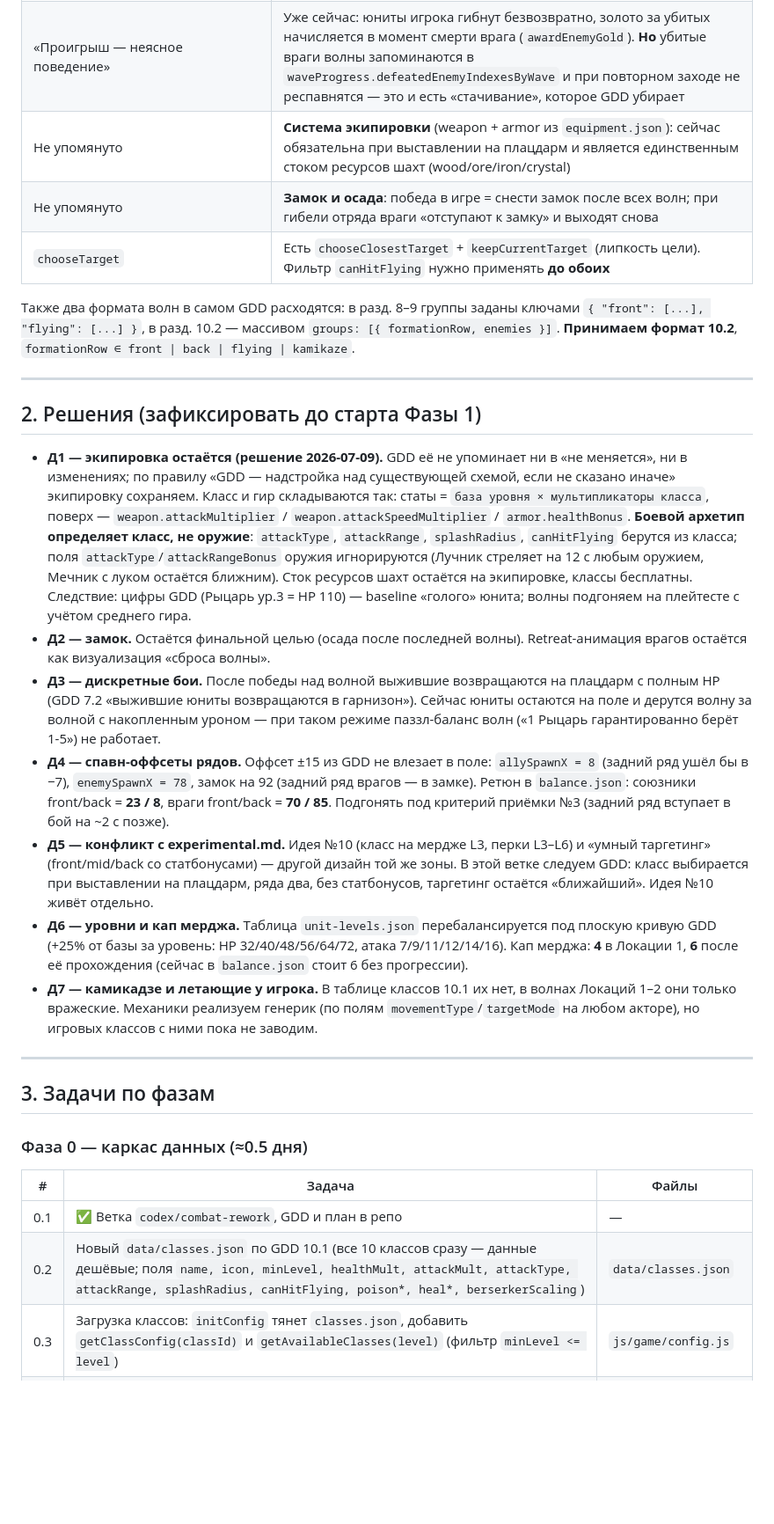
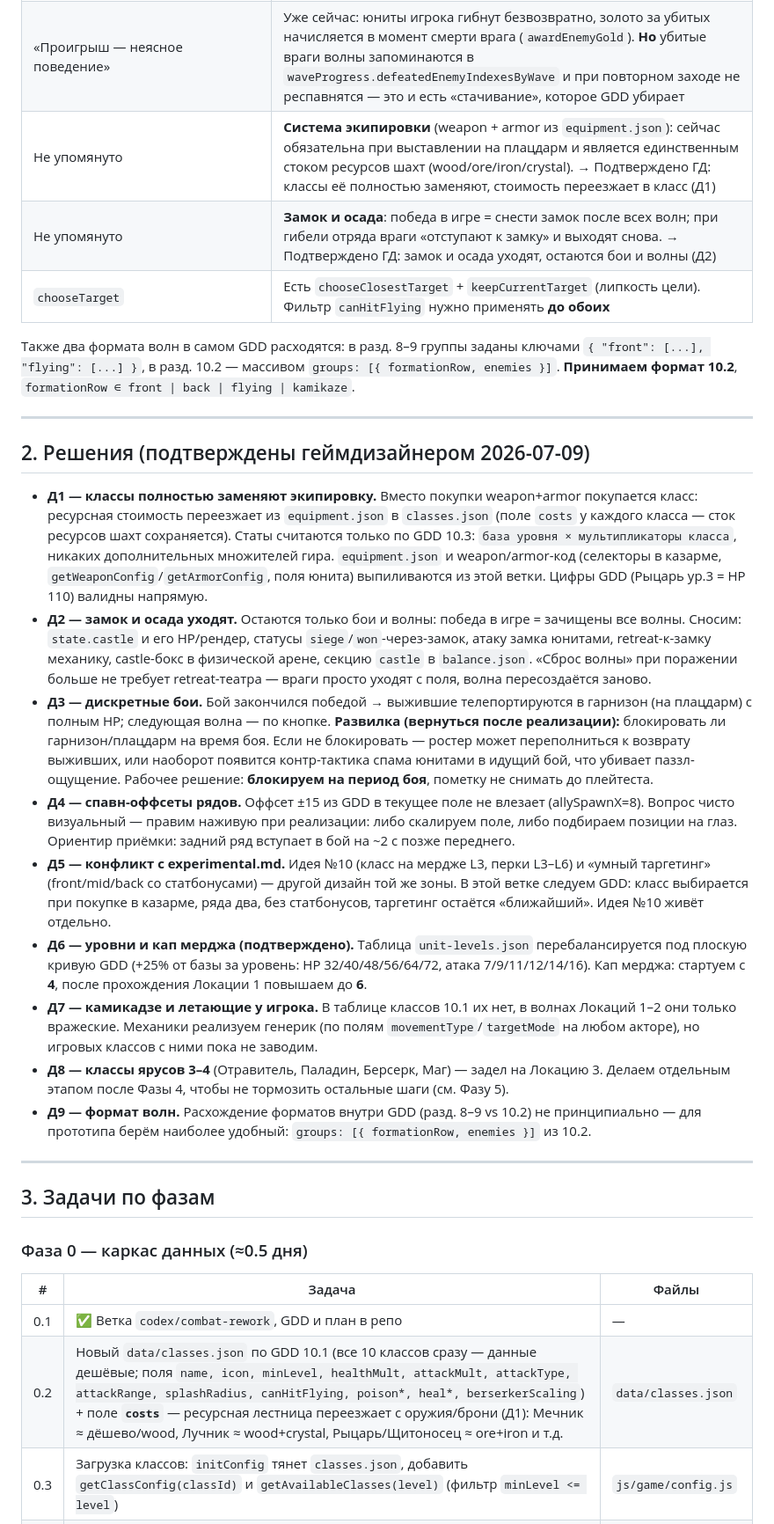
Before and after one commit to vladimir-shteel/FightingDudes, a Markdown page: combat-rework-plan.md, the part around one of its changes. Shown at 88% size. GitHub-like rendering; blank space fills up the shorter version.

Commit message:
Finalize plan per designer answers: classes replace equipment, castle/siege removed, discrete battles with garrison lock
Co-Authored-By: Claude Fable 5 <noreply@anthropic.com>

```diff
--- a/combat-rework-plan.md
+++ b/combat-rework-plan.md
@@ -16,23 +16,25 @@ GDD писался по памяти об архитектуре — часть
 | `state.garrison`, `state.bridgehead` | `state.bridgeheadUnits`. Отдельной «казармы» нет: юнит идёт резерв/шахта → плацдарм напрямую ([garrisonSystem.js:49](js/game/systems/garrisonSystem.js:49)) |
 | `state.battle.phase = "lost"`, `currentWave` | `state.battle.status` (`idle/cooldown/fighting/retreating/siege/won`), `nextWaveIndex` / `activeWaveIndex` |
 | «Проигрыш — неясное поведение» | Уже сейчас: юниты игрока гибнут безвозвратно, золото за убитых начисляется в момент смерти врага (`awardEnemyGold`). **Но** убитые враги волны запоминаются в `waveProgress.defeatedEnemyIndexesByWave` и при повторном заходе не респавнятся — это и есть «стачивание», которое GDD убирает |
-| Не упомянуто | **Система экипировки** (weapon + armor из `equipment.json`): сейчас обязательна при выставлении на плацдарм и является единственным стоком ресурсов шахт (wood/ore/iron/crystal) |
-| Не упомянуто | **Замок и осада**: победа в игре = снести замок после всех волн; при гибели отряда враги «отступают к замку» и выходят снова |
+| Не упомянуто | **Система экипировки** (weapon + armor из `equipment.json`): сейчас обязательна при выставлении на плацдарм и является единственным стоком ресурсов шахт (wood/ore/iron/crystal). → Подтверждено ГД: классы её полностью заменяют, стоимость переезжает в класс (Д1) |
+| Не упомянуто | **Замок и осада**: победа в игре = снести замок после всех волн; при гибели отряда враги «отступают к замку» и выходят снова. → Подтверждено ГД: замок и осада уходят, остаются бои и волны (Д2) |
 | `chooseTarget` | Есть `chooseClosestTarget` + `keepCurrentTarget` (липкость цели). Фильтр `canHitFlying` нужно применять **до обоих** |
 
 Также два формата волн в самом GDD расходятся: в разд. 8–9 группы заданы ключами `{ "front": [...], "flying": [...] }`, в разд. 10.2 — массивом `groups: [{ formationRow, enemies }]`. **Принимаем формат 10.2**, `formationRow ∈ front | back | flying | kamikaze`.
 
 ---
 
-## 2. Решения (зафиксировать до старта Фазы 1)
+## 2. Решения (подтверждены геймдизайнером 2026-07-09)
 
-- **Д1 — экипировка остаётся (решение 2026-07-09).** GDD её не упоминает ни в «не меняется», ни в изменениях; по правилу «GDD — надстройка над существующей схемой, если не сказано иначе» экипировку сохраняем. Класс и гир складываются так: статы = `база уровня × мультипликаторы класса`, поверх — `weapon.attackMultiplier` / `weapon.attackSpeedMultiplier` / `armor.healthBonus`. **Боевой архетип определяет класс, не оружие**: `attackType`, `attackRange`, `splashRadius`, `canHitFlying` берутся из класса; поля `attackType`/`attackRangeBonus` оружия игнорируются (Лучник стреляет на 12 с любым оружием, Мечник с луком остаётся ближним). Сток ресурсов шахт остаётся на экипировке, классы бесплатны. Следствие: цифры GDD (Рыцарь ур.3 = HP 110) — baseline «голого» юнита; волны подгоняем на плейтесте с учётом среднего гира.
-- **Д2 — замок.** Остаётся финальной целью (осада после последней волны). Retreat-анимация врагов остаётся как визуализация «сброса волны».
-- **Д3 — дискретные бои.** После победы над волной выжившие возвращаются на плацдарм с полным HP (GDD 7.2 «выжившие юниты возвращаются в гарнизон»). Сейчас юниты остаются на поле и дерутся волну за волной с накопленным уроном — при таком режиме паззл-баланс волн («1 Рыцарь гарантированно берёт 1-5») не работает.
-- **Д4 — спавн-оффсеты рядов.** Оффсет ±15 из GDD не влезает в поле: `allySpawnX = 8` (задний ряд ушёл бы в −7), `enemySpawnX = 78`, замок на 92 (задний ряд врагов — в замке). Ретюн в `balance.json`: союзники front/back = **23 / 8**, враги front/back = **70 / 85**. Подгонять под критерий приёмки №3 (задний ряд вступает в бой на ~2 с позже).
-- **Д5 — конфликт с experimental.md.** Идея №10 (класс на мердже L3, перки L3–L6) и «умный таргетинг» (front/mid/back со статбонусами) — другой дизайн той же зоны. В этой ветке следуем GDD: класс выбирается при выставлении на плацдарм, ряда два, без статбонусов, таргетинг остаётся «ближайший». Идея №10 живёт отдельно.
-- **Д6 — уровни и кап мерджа.** Таблица `unit-levels.json` перебалансируется под плоскую кривую GDD (+25% от базы за уровень: HP 32/40/48/56/64/72, атака 7/9/11/12/14/16). Кап мерджа: **4** в Локации 1, **6** после её прохождения (сейчас в `balance.json` стоит 6 без прогрессии).
+- **Д1 — классы полностью заменяют экипировку.** Вместо покупки weapon+armor покупается класс: ресурсная стоимость переезжает из `equipment.json` в `classes.json` (поле `costs` у каждого класса — сток ресурсов шахт сохраняется). Статы считаются только по GDD 10.3: `база уровня × мультипликаторы класса`, никаких дополнительных множителей гира. `equipment.json` и weapon/armor-код (селекторы в казарме, `getWeaponConfig`/`getArmorConfig`, поля юнита) выпиливаются из этой ветки. Цифры GDD (Рыцарь ур.3 = HP 110) валидны напрямую.
+- **Д2 — замок и осада уходят.** Остаются только бои и волны: победа в игре = зачищены все волны. Сносим: `state.castle` и его HP/рендер, статусы `siege`/`won`-через-замок, атаку замка юнитами, retreat-к-замку механику, castle-бокс в физической арене, секцию `castle` в `balance.json`. «Сброс волны» при поражении больше не требует retreat-театра — враги просто уходят с поля, волна пересоздаётся заново.
+- **Д3 — дискретные бои.** Бой закончился победой → выжившие телепортируются в гарнизон (на плацдарм) с полным HP; следующая волна — по кнопке. **Развилка (вернуться после реализации):** блокировать ли гарнизон/плацдарм на время боя. Если не блокировать — ростер может переполниться к возврату выживших, или наоборот появится контр-тактика спама юнитами в идущий бой, что убивает паззл-ощущение. Рабочее решение: **блокируем на период боя**, пометку не снимать до плейтеста.
+- **Д4 — спавн-оффсеты рядов.** Оффсет ±15 из GDD в текущее поле не влезает (allySpawnX=8). Вопрос чисто визуальный — правим наживую при реализации: либо скалируем поле, либо подбираем позиции на глаз. Ориентир приёмки: задний ряд вступает в бой на ~2 с позже переднего.
+- **Д5 — конфликт с experimental.md.** Идея №10 (класс на мердже L3, перки L3–L6) и «умный таргетинг» (front/mid/back со статбонусами) — другой дизайн той же зоны. В этой ветке следуем GDD: класс выбирается при покупке в казарме, ряда два, без статбонусов, таргетинг остаётся «ближайший». Идея №10 живёт отдельно.
+- **Д6 — уровни и кап мерджа (подтверждено).** Таблица `unit-levels.json` перебалансируется под плоскую кривую GDD (+25% от базы за уровень: HP 32/40/48/56/64/72, атака 7/9/11/12/14/16). Кап мерджа: стартуем с **4**, после прохождения Локации 1 повышаем до **6**.
 - **Д7 — камикадзе и летающие у игрока.** В таблице классов 10.1 их нет, в волнах Локаций 1–2 они только вражеские. Механики реализуем генерик (по полям `movementType`/`targetMode` на любом акторе), но игровых классов с ними пока не заводим.
+- **Д8 — классы ярусов 3–4** (Отравитель, Паладин, Берсерк, Маг) — задел на Локацию 3. Делаем отдельным этапом после Фазы 4, чтобы не тормозить остальные шаги (см. Фазу 5).
+- **Д9 — формат волн.** Расхождение форматов внутри GDD (разд. 8–9 vs 10.2) не принципиально — для прототипа берём наиболее удобный: `groups: [{ formationRow, enemies }]` из 10.2.
 
 ---
 
@@ -43,7 +45,7 @@ GDD писался по памяти об архитектуре — часть
 | # | Задача | Файлы |
 |---|---|---|
 | 0.1 | ✅ Ветка `codex/combat-rework`, GDD и план в репо | — |
-| 0.2 | Новый `data/classes.json` по GDD 10.1 (все 10 классов сразу — данные дешёвые; поля `name, icon, minLevel, healthMult, attackMult, attackType, attackRange, splashRadius, canHitFlying, poison*, heal*, berserkerScaling`) | `data/classes.json` |
+| 0.2 | Новый `data/classes.json` по GDD 10.1 (все 10 классов сразу — данные дешёвые; поля `name, icon, minLevel, healthMult, attackMult, attackType, attackRange, splashRadius, canHitFlying, poison*, heal*, berserkerScaling`) + поле **`costs`** — ресурсная лестница переезжает с оружия/брони (Д1): Мечник ≈ дёшево/wood, Лучник ≈ wood+crystal, Рыцарь/Щитоносец ≈ ore+iron и т.д. | `data/classes.json` |
 | 0.3 | Загрузка классов: `initConfig` тянет `classes.json`, добавить `getClassConfig(classId)` и `getAvailableClasses(level)` (фильтр `minLevel <= level`) | `js/game/config.js` |
 | 0.4 | Перебалансировать таблицу уровней под Д6 | `data/unit-levels.json` |
 
```
Also changed, not shown: other parts of combat-rework-plan.md (+12 -9 lines).
